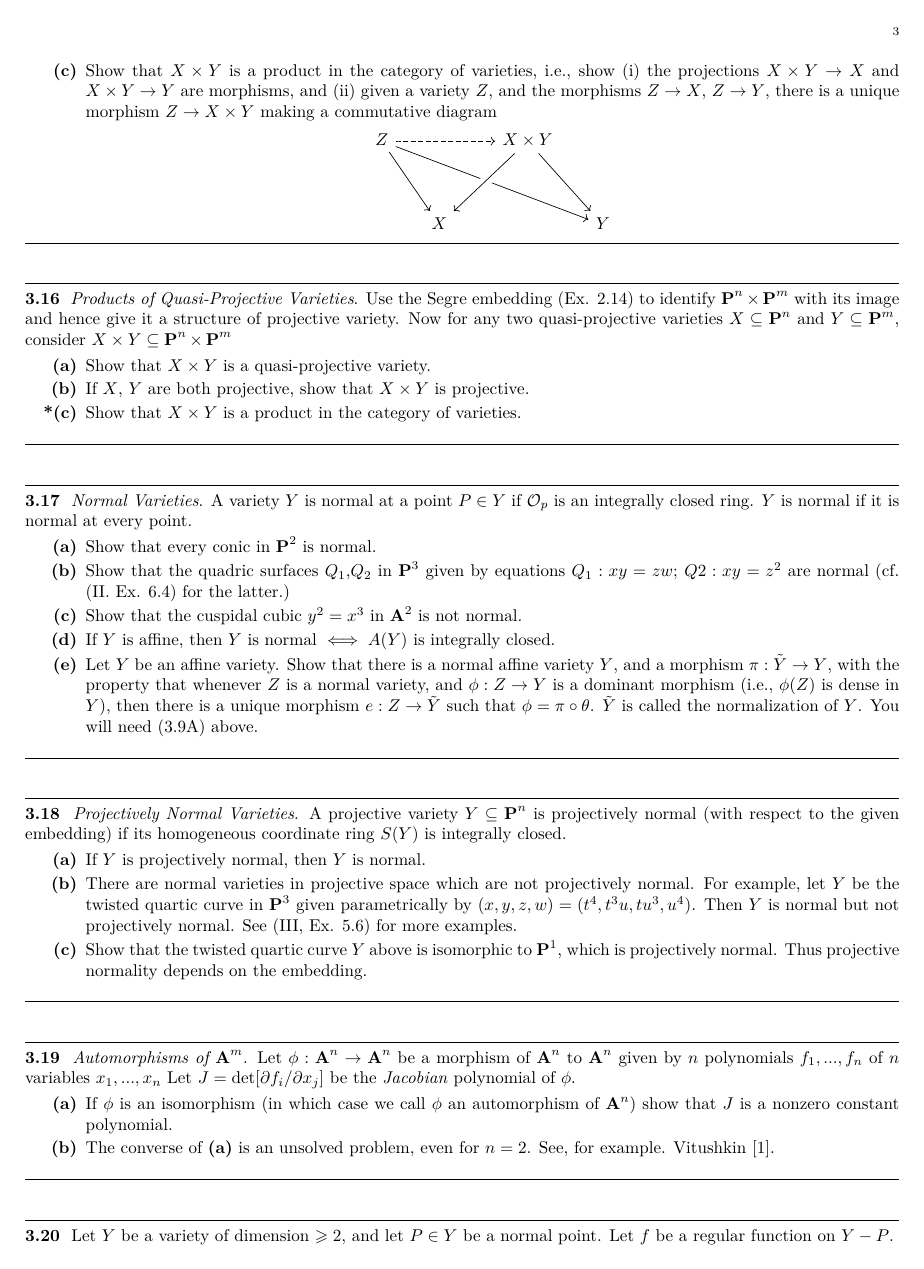
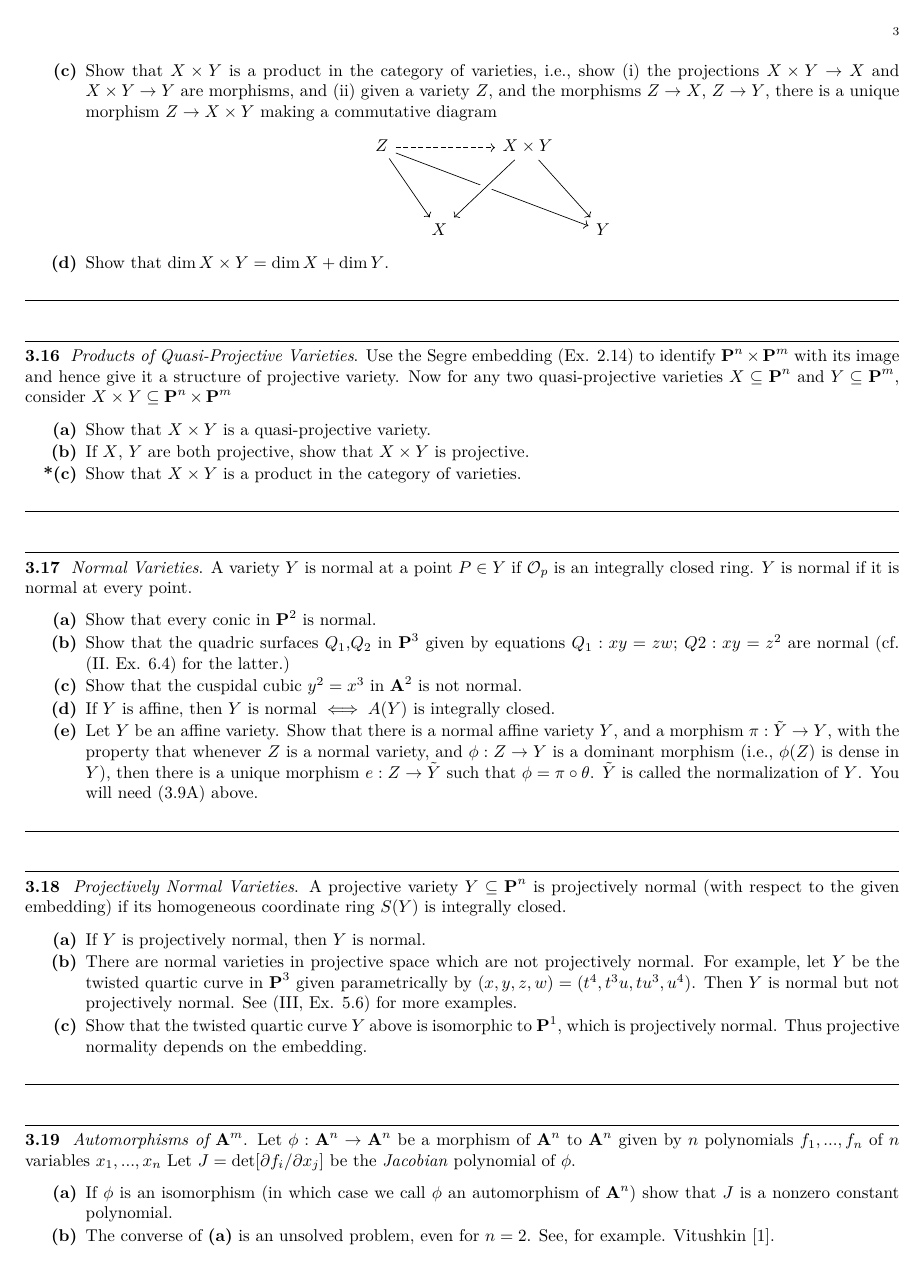
Before and after one commit to ltrujello/Atiyah-MacDonald-Hartshorne, a LaTeX paper (Chapter-1/1.3-Morphisms/1.3-Morpisms.tex): page 3 of 4. The pictures show the PDF file Chapter-1/1.3-Morphisms/1.3-Morpisms.pdf that the author committed with the source.

Commit message:
Updated README + forgot to add exercise

```diff
--- a/Chapter-1/1.3-Morphisms/1.3-Morpisms.tex
+++ b/Chapter-1/1.3-Morphisms/1.3-Morpisms.tex
@@ -48,7 +48,7 @@
 \begin{exercise}[3.2]
     A morphism whose underlying map on the topological spaces
     is a homeomorphism need not be an isomorphism.
-    \begin{enumerate}[itemsep=2pt]
+    \begin{enumerate}[itemsep=1pt]
         \item For example, let $\phi : \aa^1  \to \aa^2$ be defined by
         $t \mapsto (^t2,t^3)$. Show that $\phi$ defines a
         bijective bicontinuous morphism of $\aa^1$ onto the curve $y^2 = x^3$,
@@ -64,7 +64,7 @@
 
 %%
 \begin{exercise}[3.3]
-    \begin{enumerate}[itemsep=2pt]
+    \begin{enumerate}[itemsep=1pt]
         \item
         Let $\phi:X \to Y$ be a morphism. Then for each $P \in X$, $\phi$
         induces a homomorphism of local rings
@@ -110,7 +110,7 @@
 
 %%
 \begin{exercise}[3.7]
-    \begin{enumerate}[itemsep=2pt]
+    \begin{enumerate}[itemsep=1pt]
         \item Show that any two curves in $\pp^2$ have a nonempty intersection.
         \item More generally, show that if $Y \subseteq \pp^n$ is a projective variety of
         dimension $\ge 1$, and if $H$ is a hypersurface, then $Y \cap H \ne \varnothing$ .
@@ -184,7 +184,7 @@
     \emph{Projection from a Point}. Let $\pp^n$ be a hyperplane in $\pp^{n+1}$ and let $P \in \pp^{n+1} - \pp^n$.
     Define a mapping $\phi : \pp^{n+ 1} - P \to \pp^n$ by $\phi(Q) = $ the intersection of the unique line containing $P$ and $Q$
     with $\pp^n$.
-    \begin{enumerate}[itemsep=2pt]
+    \begin{enumerate}[itemsep=1pt]
         \item Show that $\phi$ is a morphism.
         \item Let $Y \subseteq \pp^3$ be the twisted cubic curve which is the image of the
         3-uple embedding of $\pp^1$ (Ex. 2.12). If $t$,$u$ are the homogeneous coordinates on $\pp^1$,
@@ -198,7 +198,7 @@
 %%
 \begin{exercise}[3.15]
     \emph{Products of Affine Varieties}. Let $X \subseteq \aa^n$ and $Y \subseteq \aa^m$ be affine varieties.
-    \begin{enumerate}[itemsep=2pt]
+    \begin{enumerate}[itemsep=1pt]
         \item Show that $X \times Y \subseteq A^{n+m}$ with its induced topology is irreducible.
         [Hint: Suppose that $X \times Y$ is a union of two closed subsets $Z_1 \cup Z_2$. Let
         $X_i = \{x \in X \mid x \times Y \subseteq Z_i\}$, $i = 1,2$.
@@ -230,6 +230,8 @@
                 Y
             \end{tikzcd}
         \end{center}
+
+        \item Show that $\dim X \times Y = \dim X + \dim Y$.
     \end{enumerate}
 \end{exercise}
 
@@ -239,7 +241,7 @@
     \emph{Products of Quasi-Projective Varieties}. Use the Segre embedding (Ex. 2.14) to identify $\pp^n \times \pp^m$
     with its image and hence give it a structure of projective variety. Now for any two quasi-projective varieties
     $X \subseteq \pp^n$ and $Y \subseteq \pp^m$, consider $X \times Y \subseteq \pp^n \times \pp^m$
-    \begin{enumerate}[itemsep=2pt]
+    \begin{enumerate}[itemsep=1pt]
         \item Show that $X \times Y$ is a quasi-projective variety.
         \item If $X$, $Y$ are both projective, show that $X \times Y$ is projective.
         \item[{\bf *(c)}] Show that $X \times Y$ is a product in the category of varieties.
@@ -250,7 +252,7 @@
 \begin{exercise}[3.17]
     \emph{Normal Varieties}. A variety $Y$ is normal at a point $P \in Y$ if $\cO_p$ is an integrally closed ring.
     $Y$ is normal if it is normal at every point.
-    \begin{enumerate}[itemsep=2pt]
+    \begin{enumerate}[itemsep=1pt]
         \item Show that every conic in $\pp^2$ is normal.
         \item Show that the quadric surfaces $Q_1$,$Q_2$ in $\pp^3$ given by equations $Q_1 :xy = zw$;
         $Q2 :xy = z^2$ are normal (cf. (II. Ex. 6.4) for the latter.)
@@ -268,7 +270,7 @@
 \begin{exercise}[3.18]
     \emph{Projectively Normal Varieties}. A projective variety $Y \subseteq \pp^n$ is projectively normal
     (with respect to the given embedding) if its homogeneous coordinate ring $S(Y)$ is integrally closed.
-    \begin{enumerate}[itemsep=2pt]
+    \begin{enumerate}[itemsep=1pt]
         \item If $Y$ is projectively normal, then $Y$ is normal.
         \item There are normal varieties in projective space which are not projectively normal. For example, let $Y$ be the
         twisted quartic curve in $\pp^3$ given parametrically by $(x,y,z,w) = (t^4 ,t^3u,tu^3,u^4)$. Then $Y$ is normal
@@ -283,7 +285,7 @@
     \emph{Automorphisms of $\aa^m$}. Let $\phi: \aa^n \to \aa^n$ be a morphism of $\aa^n$ to $\aa^n$ given
     by $n$ polynomials $f_1, ... ,f_n$ of $n$ variables $x_1, ... ,x_n$ Let $J = \det [\partial f_i/\partial x_j] $
     be the \emph{Jacobian} polynomial of $\phi$.
-    \begin{enumerate}[itemsep=2pt]
+    \begin{enumerate}[itemsep=1pt]
         \item If $\phi$ is an isomorphism (in which case we call $\phi$ an automorphism of $\aa^n$) show
         that $J$ is a nonzero constant polynomial.
         \item The converse of {\bf (a)} is an unsolved problem, even for $n = 2$. See, for example.
@@ -295,7 +297,7 @@
 \begin{exercise}[3.20]
     Let $Y$ be a variety of dimension $\ge 2$, and let $P \in Y$ be a normal point. Let $f$ be a regular function
     on $Y - P$.
-    \begin{enumerate}[itemsep=2pt]
+    \begin{enumerate}[itemsep=1pt]
         \item Show that $f$ extends to a regular function on $Y$.
         \item Show this would be false for $\dim Y = 1$.
         See (III, Ex. 3.5) for generalization.
@@ -306,7 +308,7 @@
     \emph{Group Varieties}. A group variety consists ofa variety $Y$ together with a morphism $\mu: Y \times Y \to Y$,
     such that the set of points of $Y$ with the operation given by $\mu$ is a group, and such that the inverse
     map $y \to y^{-1}$ is also a morphism of $Y \to Y$.
-    \begin{enumerate}[itemsep=2pt]
+    \begin{enumerate}[itemsep=1pt]
         \item The \emph{additive group} $\mathbf{G_a}$ is given by the variety $\aa^1$
         and the morphism $\mu: \aa^2 \to \aa^1$.
         defined by $\mu(a,b) = a + b$. Show it is a group variety.
```
Also changed, not shown: Chapter-1/1.3-Morphisms/1.3-Morpisms.pdf, README.md, Chapter-1/1.3-Morphisms/1.3-Morpisms.tex (2 more changed lines).
